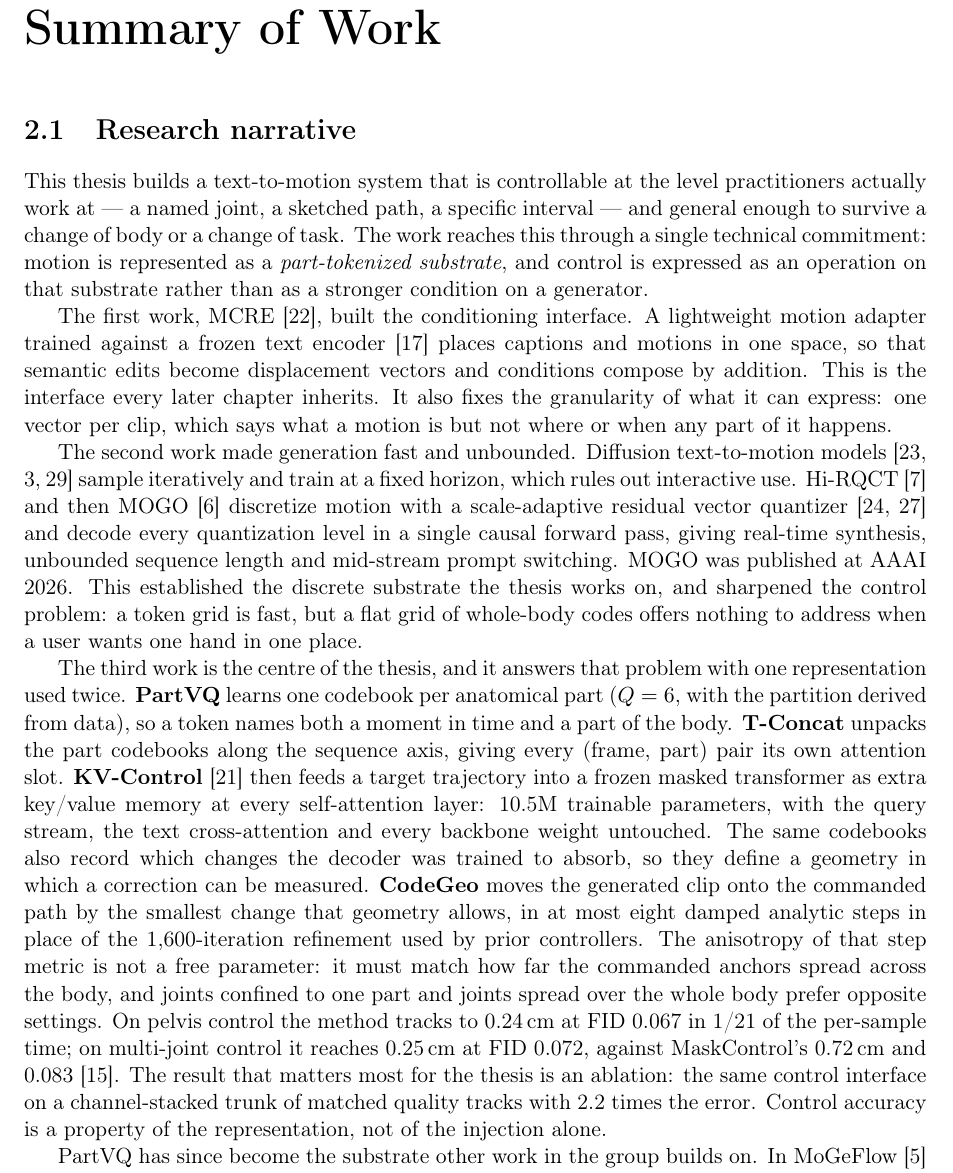
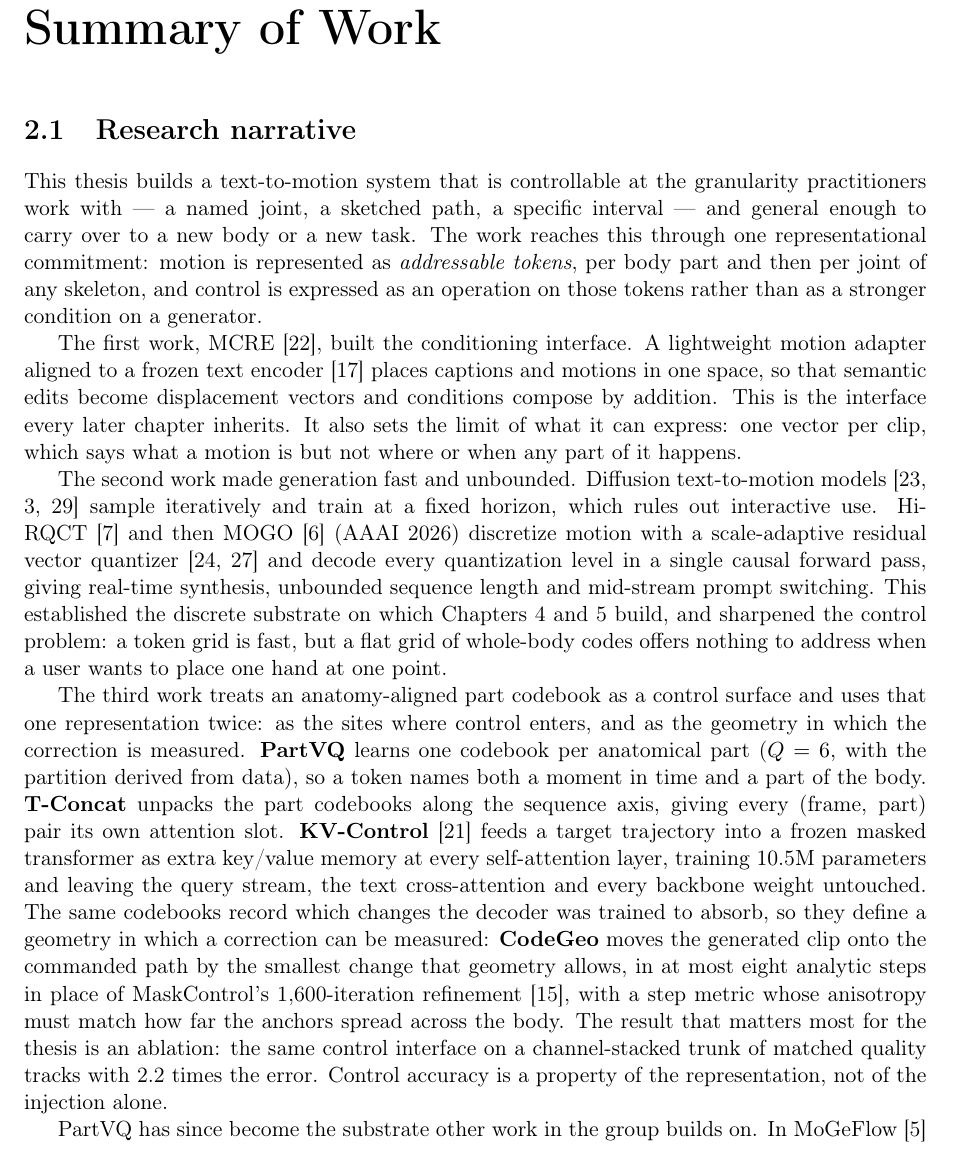
Before and after one commit to CHDTevior/18-month-report-Copy-, a LaTeX thesis (30_months.tex): part of page 4 of 14, cut so that both start at the same text. Compiled offline with pdfLaTeX.

Commit message:
Language pass 2: narrative opening, MCRE, MOGO and CodeGeo paragraphs
- Opening: core commitment is addressable tokens (per part, then per joint
  of any skeleton), so it also covers TopX; less colloquial wording.
- MCRE: "aligned to" and "sets the limit" replace ambiguous verbs.
- MOGO: venue folded into the sentence; substrate scoped to Chapters 4-5.
- CodeGeo: opens with the paper's own "one representation used twice"
  framing; results figures moved out of the narrative (kept in 2.2);
  1,600-iteration refinement attributed to MaskControl.

Co-Authored-By: Claude Opus 5.5 <noreply@anthropic.com>
Claude-Session: https://claude.ai/code/session_017ErU4nwYinG9SVAje6Twre

```diff
--- a/30_months.tex
+++ b/30_months.tex
@@ -208,54 +208,50 @@ Chapter 8 & Conclusion \& Future Work & --\\
 
 \section{Research narrative}
 
-This thesis builds a text-to-motion system that is controllable at the level
-practitioners actually work at --- a named joint, a sketched path, a specific
-interval --- and general enough to survive a change of body or a change of
-task. The work reaches this through a single technical commitment: motion is
-represented as a \emph{part-tokenized substrate}, and control is expressed as
-an operation on that substrate rather than as a stronger condition on a
-generator.
+This thesis builds a text-to-motion system that is controllable at the
+granularity practitioners work with --- a named joint, a sketched path, a
+specific interval --- and general enough to carry over to a new body or a new
+task. The work reaches this through one representational commitment: motion is
+represented as \emph{addressable tokens}, per body part and then per joint of
+any skeleton, and control is expressed as an operation on those tokens rather
+than as a stronger condition on a generator.
 
 The first work, MCRE~\cite{sun2024mcre}, built the conditioning interface. A
-lightweight motion adapter trained against a frozen text
+lightweight motion adapter aligned to a frozen text
 encoder~\cite{radford2021learning} places captions and motions in one space, so
 that semantic edits become displacement vectors and conditions compose by
-addition. This is the interface every later chapter inherits. It also fixes the
-granularity of what it can express: one vector per clip, which says what a
+addition. This is the interface every later chapter inherits. It also sets the
+limit of what it can express: one vector per clip, which says what a
 motion is but not where or when any part of it happens.
 
 The second work made generation fast and unbounded. Diffusion text-to-motion
 models~\cite{tevet2022human,chen2023executing,zhang2024motiondiffuse} sample
 iteratively and train at a fixed horizon, which rules out interactive use.
-Hi-RQCT~\cite{sun2025hirqct} and then MOGO~\cite{sun2025mogo} discretize motion
+Hi-RQCT~\cite{sun2025hirqct} and then MOGO~\cite{sun2025mogo} (AAAI 2026) discretize motion
 with a scale-adaptive residual vector
 quantizer~\cite{vandenoord2017neural,zeghidour2022soundstream} and decode every
 quantization level in a single causal forward pass, giving real-time synthesis,
-unbounded sequence length and mid-stream prompt switching. MOGO was published at
-AAAI 2026. This established the discrete substrate the thesis works on, and
-sharpened the control problem: a token grid is fast, but a flat grid of
-whole-body codes offers nothing to address when a user wants one hand in one
-place.
+unbounded sequence length and mid-stream prompt switching. This established the
+discrete substrate on which Chapters~4 and 5 build, and sharpened the control
+problem: a token grid is fast, but a flat grid of whole-body codes offers
+nothing to address when a user wants to place one hand at one point.
 
-The third work is the centre of the thesis, and it answers that problem with
-one representation used twice. \textbf{PartVQ} learns one codebook per
-anatomical part ($Q=6$, with the partition derived from data), so a token names
-both a moment in time and a part of the body. \textbf{T-Concat} unpacks the part
-codebooks along the sequence axis, giving every (frame, part) pair its own
-attention slot. \textbf{KV-Control}~\cite{sun2026codegeo} then feeds a target
-trajectory into a frozen masked transformer as extra key/value memory at every
-self-attention layer: 10.5M trainable parameters, with the query stream, the text
-cross-attention and every backbone weight untouched. The same codebooks also
-record which changes the decoder was trained to absorb, so they define a
-geometry in which a correction can be measured. \textbf{CodeGeo} moves the
+The third work treats an anatomy-aligned part codebook as a control surface and
+uses that one representation twice: as the sites where control enters, and as
+the geometry in which the correction is measured. \textbf{PartVQ} learns one
+codebook per anatomical part ($Q=6$, with the partition derived from data), so a
+token names both a moment in time and a part of the body. \textbf{T-Concat}
+unpacks the part codebooks along the sequence axis, giving every (frame, part)
+pair its own attention slot. \textbf{KV-Control}~\cite{sun2026codegeo} feeds a
+target trajectory into a frozen masked transformer as extra key/value memory at
+every self-attention layer, training 10.5M parameters and leaving the query
+stream, the text cross-attention and every backbone weight untouched. The same
+codebooks record which changes the decoder was trained to absorb, so they define
+a geometry in which a correction can be measured: \textbf{CodeGeo} moves the
 generated clip onto the commanded path by the smallest change that geometry
-allows, in at most eight damped analytic steps in place of the 1,600-iteration
-refinement used by prior controllers. The anisotropy of that step metric is not
-a free parameter: it must match how far the commanded anchors spread across the
-body, and joints confined to one part and joints spread over the whole body
-prefer opposite settings. On pelvis control the method tracks to 0.24\,cm at FID
-0.067 in 1/21 of the per-sample time; on multi-joint control it reaches 0.25\,cm
-at FID 0.072, against MaskControl's 0.72\,cm and 0.083~\cite{pinyoanuntapong2025maskcontrol}.
+allows, in at most eight analytic steps in place of MaskControl's
+1,600-iteration refinement~\cite{pinyoanuntapong2025maskcontrol}, with a step
+metric whose anisotropy must match how far the anchors spread across the body.
 The result that matters most for the thesis is an ablation: the same control
 interface on a channel-stacked trunk of matched quality tracks with 2.2 times
 the error. Control accuracy is a property of the representation, not of the
```
